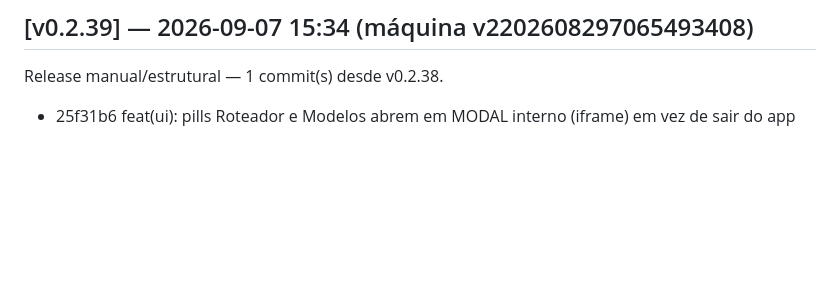
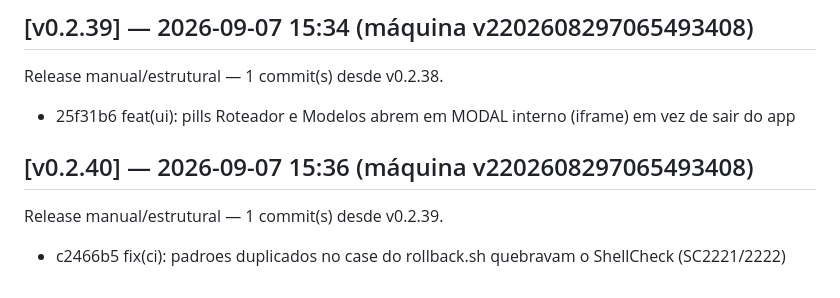
Before and after one commit to marcosmmjr2023/dsh-h-v1, a Markdown page: CHANGELOG.md, the part around the change. GitHub-like rendering; blank space fills up the shorter version.

Commit message:
release: v0.2.40 — 1 commit(s) desde v0.2.39

```diff
--- a/CHANGELOG.md
+++ b/CHANGELOG.md
@@ -176,3 +176,7 @@ Release manual/estrutural — 1 commit(s) desde v0.2.37.
 ## [v0.2.39] — 2026-09-07 15:34 (máquina v2202608297065493408)
 Release manual/estrutural — 1 commit(s) desde v0.2.38.
   - 25f31b6 feat(ui): pills Roteador e Modelos abrem em MODAL interno (iframe) em vez de sair do app
+
+## [v0.2.40] — 2026-09-07 15:36 (máquina v2202608297065493408)
+Release manual/estrutural — 1 commit(s) desde v0.2.39.
+  - c2466b5 fix(ci): padroes duplicados no case do rollback.sh quebravam o ShellCheck (SC2221/2222)
```
